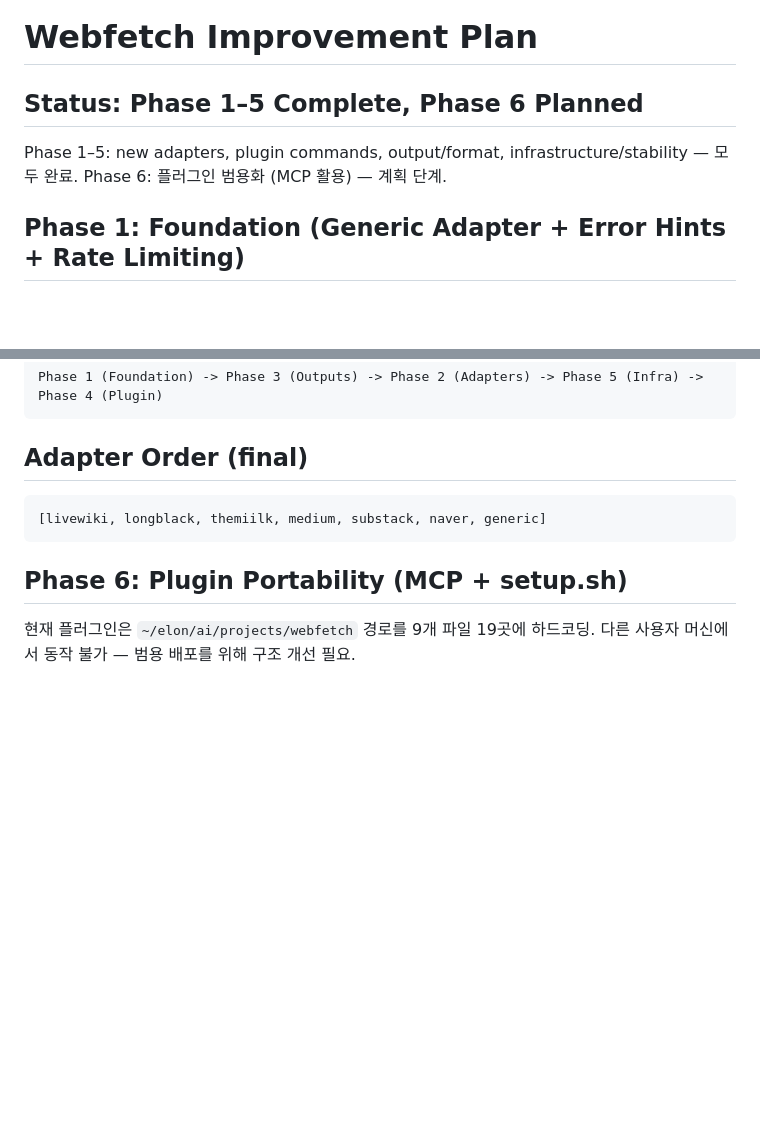
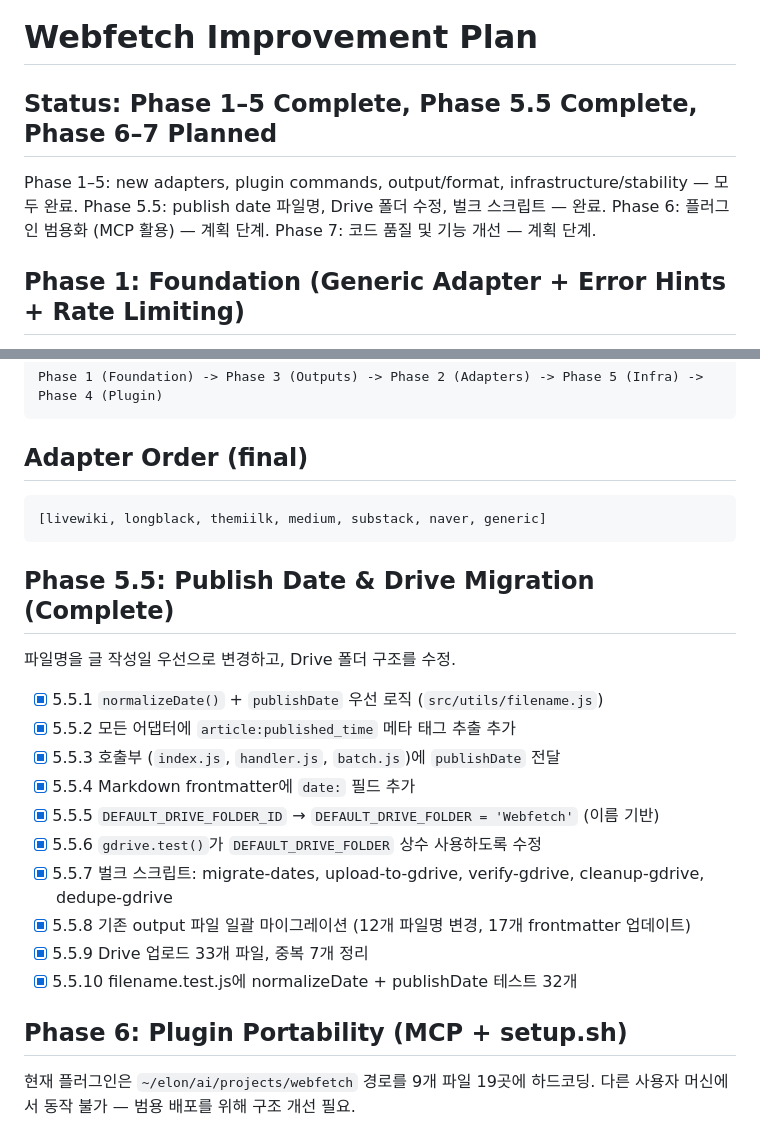
Before and after one commit to elon-jang/webfetch, a Markdown page: PLAN.md, 2 parts joined by grey strips. Rendered like a GitHub page; blank space fills up the shorter version.

````diff
--- a/PLAN.md
+++ b/PLAN.md
@@ -1,9 +1,11 @@
 # Webfetch Improvement Plan
 
-## Status: Phase 1–5 Complete, Phase 6 Planned
+## Status: Phase 1–5 Complete, Phase 5.5 Complete, Phase 6–7 Planned
 
 Phase 1–5: new adapters, plugin commands, output/format, infrastructure/stability — 모두 완료.
+Phase 5.5: publish date 파일명, Drive 폴더 수정, 벌크 스크립트 — 완료.
 Phase 6: 플러그인 범용화 (MCP 활용) — 계획 단계.
+Phase 7: 코드 품질 및 기능 개선 — 계획 단계.
 
 ## Phase 1: Foundation (Generic Adapter + Error Hints + Rate Limiting)
 
@@ -62,6 +64,21 @@ Phase 1 (Foundation) -> Phase 3 (Outputs) -> Phase 2 (Adapters) -> Phase 5 (Infr
 [livewiki, longblack, themiilk, medium, substack, naver, generic]
 ```
 
+## Phase 5.5: Publish Date & Drive Migration (Complete)
+
+파일명을 글 작성일 우선으로 변경하고, Drive 폴더 구조를 수정.
+
+- [x] 5.5.1 `normalizeDate()` + `publishDate` 우선 로직 (`src/utils/filename.js`)
+- [x] 5.5.2 모든 어댑터에 `article:published_time` 메타 태그 추출 추가
+- [x] 5.5.3 호출부 (`index.js`, `handler.js`, `batch.js`)에 `publishDate` 전달
+- [x] 5.5.4 Markdown frontmatter에 `date:` 필드 추가
+- [x] 5.5.5 `DEFAULT_DRIVE_FOLDER_ID` → `DEFAULT_DRIVE_FOLDER = 'Webfetch'` (이름 기반)
+- [x] 5.5.6 `gdrive.test()`가 `DEFAULT_DRIVE_FOLDER` 상수 사용하도록 수정
+- [x] 5.5.7 벌크 스크립트: migrate-dates, upload-to-gdrive, verify-gdrive, cleanup-gdrive, dedupe-gdrive
+- [x] 5.5.8 기존 output 파일 일괄 마이그레이션 (12개 파일명 변경, 17개 frontmatter 업데이트)
+- [x] 5.5.9 Drive 업로드 33개 파일, 중복 7개 정리
+- [x] 5.5.10 filename.test.js에 normalizeDate + publishDate 테스트 32개
+
 ## Phase 6: Plugin Portability (MCP + setup.sh)
 
 현재 플러그인은 `~/elon/ai/projects/webfetch` 경로를 9개 파일 19곳에 하드코딩.
````
Also changed, not shown: other parts of PLAN.md (+33 -0 lines), LESSONS.md (added, +89 -0 lines).
